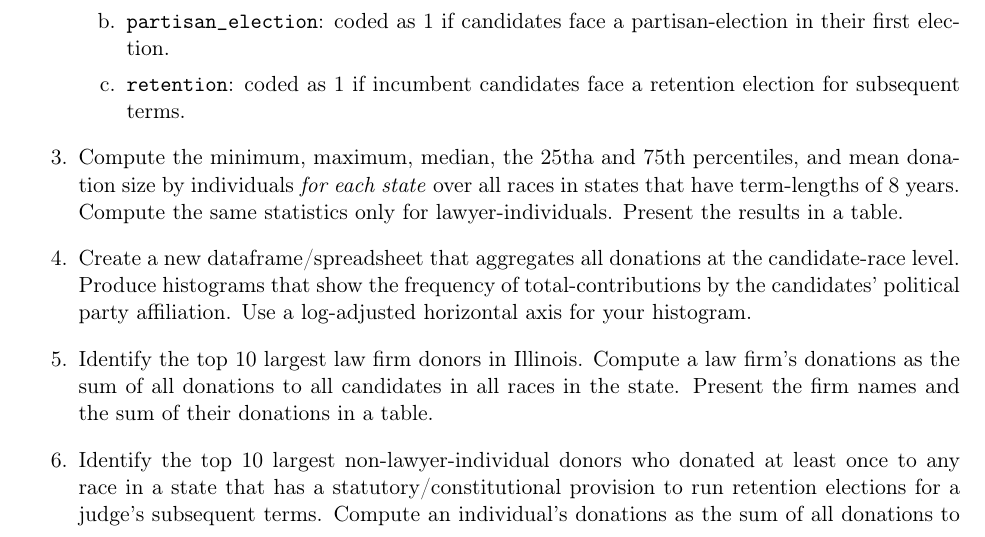
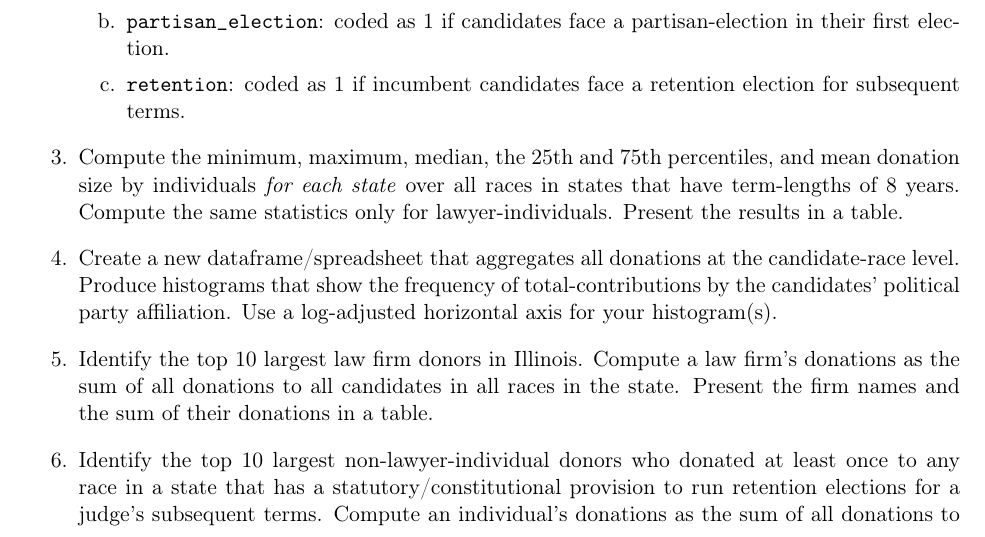
Before and after one commit to BoothStiglerCenter/RPHiring23, a LaTeX document (StiglerCenterCodingTask23.tex): part of page 7 of 8, cut so that both start at the same text. Compiled offline with pdfLaTeX.

Commit message:
Typos and final fixes

```diff
--- a/StiglerCenterCodingTask23.tex
+++ b/StiglerCenterCodingTask23.tex
@@ -157,8 +157,8 @@ Your task is to reorganize and clean the provided data, perform a preliminary da
         \item \verb|partisan_election|: coded as 1 if candidates face a partisan-election in their first election.
         \item \verb|retention|: coded as 1 if incumbent candidates face a retention election for subsequent terms.
     \end{enumerate}
-    \item Compute the minimum, maximum, median, the 25tha and 75th percentiles, and mean donation size by individuals \textit{for each state} over all races in states that have term-lengths of 8 years. Compute the same statistics only for lawyer-individuals. Present the results in a table.
-    \item Create a new dataframe/spreadsheet that aggregates all donations at the candidate-race level. Produce histograms that show the frequency of total-contributions by the candidates' political party affiliation. Use a log-adjusted horizontal axis for your histogram.
+    \item Compute the minimum, maximum, median, the 25th and 75th percentiles, and mean donation size by individuals \textit{for each state} over all races in states that have term-lengths of 8 years. Compute the same statistics only for lawyer-individuals. Present the results in a table.
+    \item Create a new dataframe/spreadsheet that aggregates all donations at the candidate-race level. Produce histograms that show the frequency of total-contributions by the candidates' political party affiliation. Use a log-adjusted horizontal axis for your histogram(s).
     \item Identify the top 10 largest law firm donors in Illinois. Compute a law firm's donations as the sum of all donations to all candidates in all races in the state. Present the firm names and the sum of their donations in a table.
     \item Identify the top 10 largest non-lawyer-individual donors who donated at least once to any race in a state that has a statutory/constitutional provision to run retention elections for a judge's subsequent terms. Compute an individual's donations as the sum of all donations to all candidates in all races in the sample. Present the individual names, the states in which they donated to races, and the sum of their donations in a table.\footnote{Hint: your table should only contain 10 rows.}
     \item Conduct some analysis to try to determine:
```
Also changed, not shown: StiglerCenterCodingTask23.pdf.
